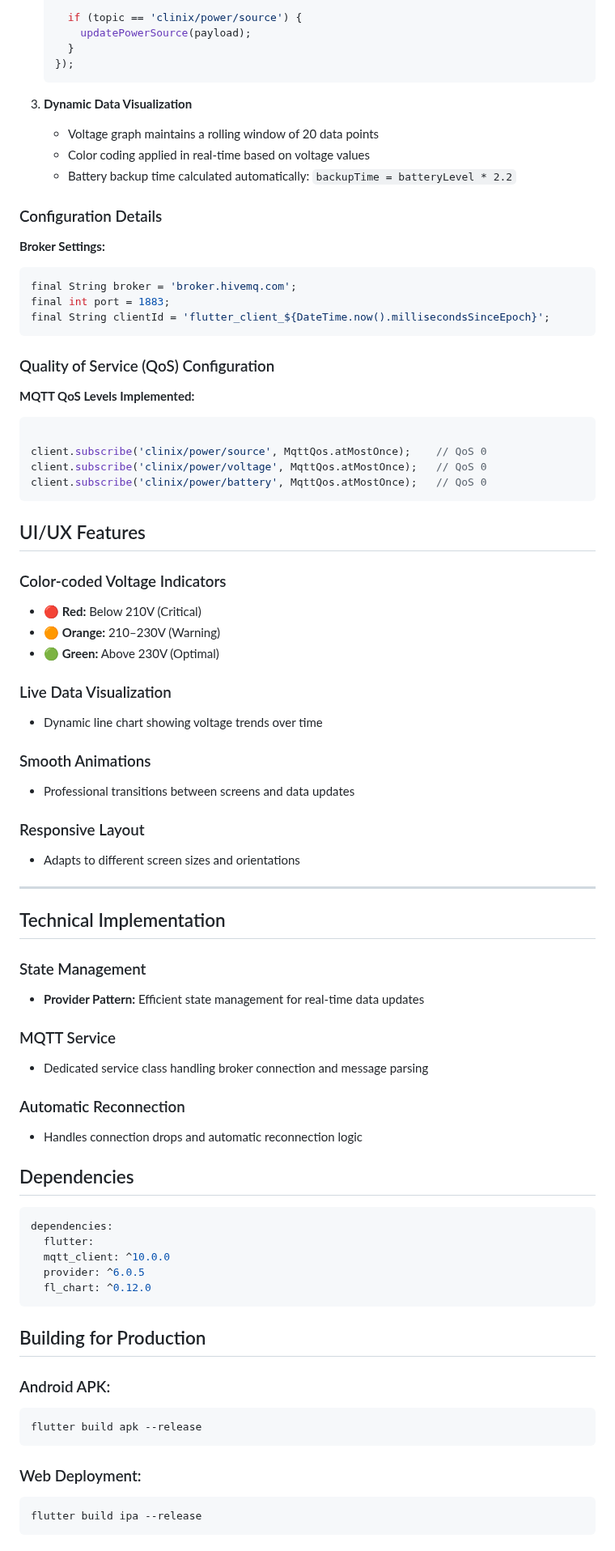
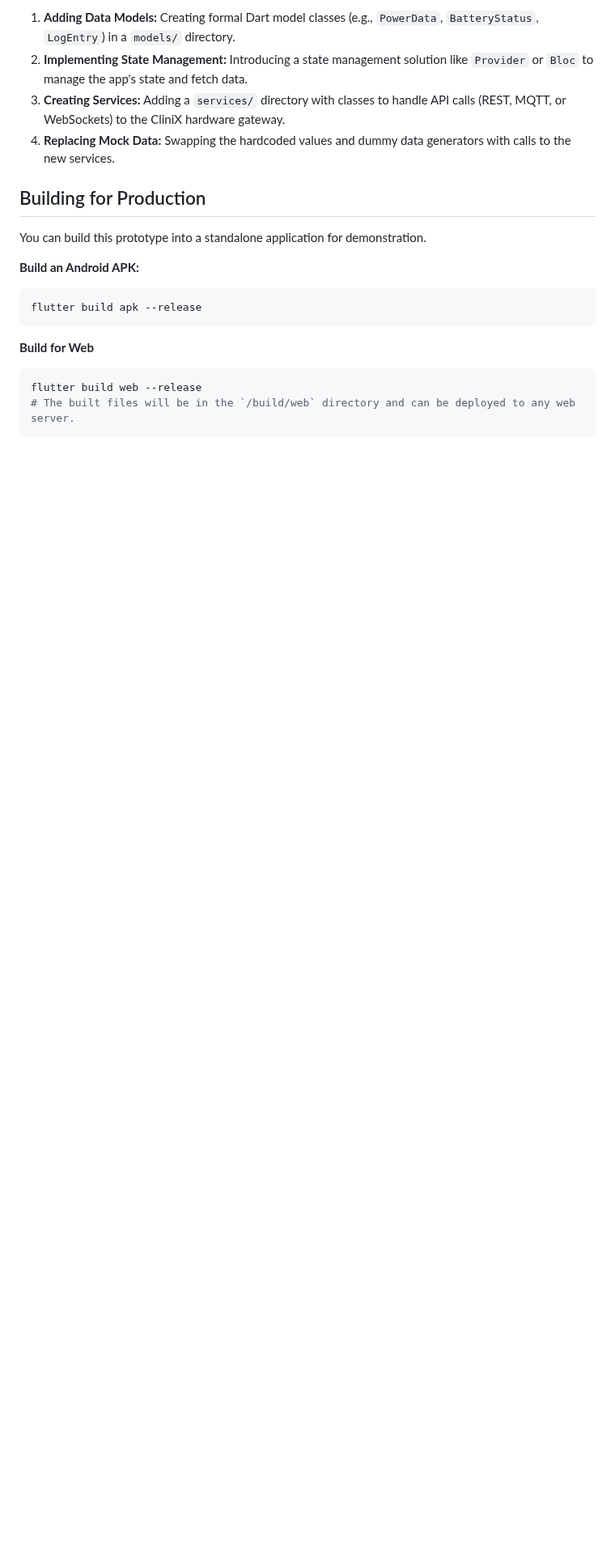
Before and after one commit to saikesavvyas/CliniX, a Markdown page: Application/FLUTTER_README.md, the part around one of its changes. Shown at 81% size. GitHub-like rendering; blank space fills up the shorter version.

````diff
--- a/Application/FLUTTER_README.md
+++ b/Application/FLUTTER_README.md
@@ -142,77 +123,19 @@ Application/
 
-      if (topic == 'clinix/power/source') {
-        updatePowerSource(payload);
-      }
-    });
-    ```
+1.  **Adding Data Models:** Creating formal Dart model classes (e.g., `PowerData`, `BatteryStatus`, `LogEntry`) in a `models/` directory.
+2.  **Implementing State Management:** Introducing a state management solution like `Provider` or `Bloc` to manage the app's state and fetch data.
+3.  **Creating Services:** Adding a `services/` directory with classes to handle API calls (REST, MQTT, or WebSockets) to the CliniX hardware gateway.
+4.  **Replacing Mock Data:** Swapping the hardcoded values and dummy data generators with calls to the new services.
 
-3.  **Dynamic Data Visualization**
-    - Voltage graph maintains a rolling window of 20 data points
-    - Color coding applied in real-time based on voltage values
-    - Battery backup time calculated automatically: `backupTime = batteryLevel * 2.2`
-
-### Configuration Details
-
-**Broker Settings:**
-```dart
-final String broker = 'broker.hivemq.com';
-final int port = 1883;
-final String clientId = 'flutter_client_${DateTime.now().millisecondsSinceEpoch}';
-```
-###  Quality of Service (QoS) Configuration
-
-**MQTT QoS Levels Implemented:**
-```dart
-
-client.subscribe('clinix/power/source', MqttQos.atMostOnce);    // QoS 0
-client.subscribe('clinix/power/voltage', MqttQos.atMostOnce);   // QoS 0
-client.subscribe('clinix/power/battery', MqttQos.atMostOnce);   // QoS 0
-```
-## UI/UX Features
-
-### Color-coded Voltage Indicators
-- 🔴 **Red:** Below 210V (Critical)
-- 🟠 **Orange:** 210–230V (Warning)
-- 🟢 **Green:** Above 230V (Optimal)
-
-### Live Data Visualization
-- Dynamic line chart showing voltage trends over time
-
-### Smooth Animations
-- Professional transitions between screens and data updates
-
-### Responsive Layout
-- Adapts to different screen sizes and orientations
-
----
-
-##  Technical Implementation
-
-### State Management
-- **Provider Pattern:** Efficient state management for real-time data updates
-
-### MQTT Service
-- Dedicated service class handling broker connection and message parsing
-
-### Automatic Reconnection
-- Handles connection drops and automatic reconnection logic
-
-## Dependencies
-
-```yaml
-dependencies:
-  flutter:
-  mqtt_client: ^10.0.0
-  provider: ^6.0.5
-  fl_chart: ^0.12.0
-```
 ## Building for Production
 
-### Android APK:
+You can build this prototype into a standalone application for demonstration.
+
+**Build an Android APK:**
 ```bash
 flutter build apk --release
 ```
-### Web Deployment:
+**Build for Web**
 ```bash
-flutter build ipa --release
+flutter build web --release
+# The built files will be in the `/build/web` directory and can be deployed to any web server.
 ```
````
Also changed, not shown: other parts of Application/FLUTTER_README.md (+67 -93 lines).
